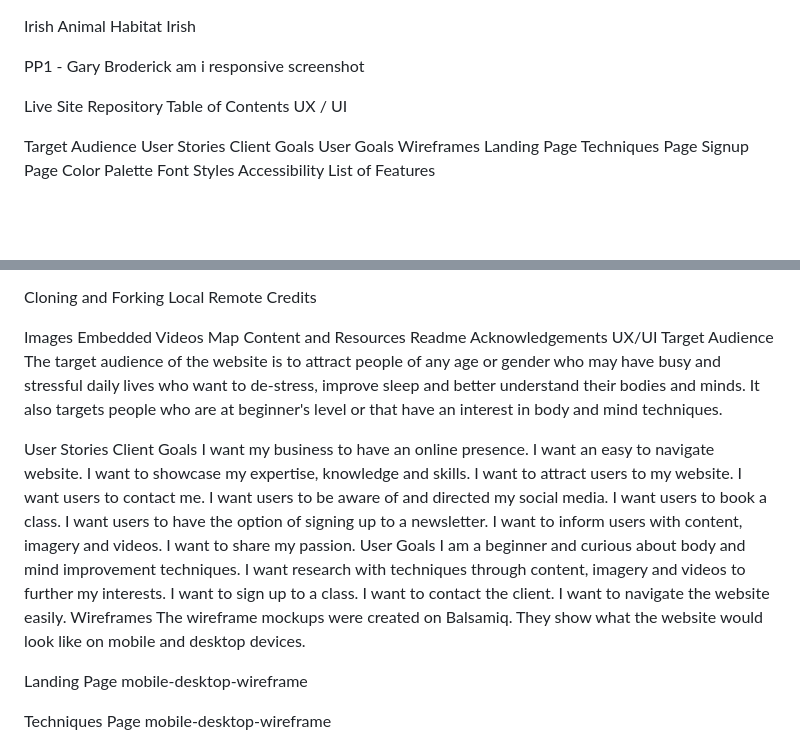
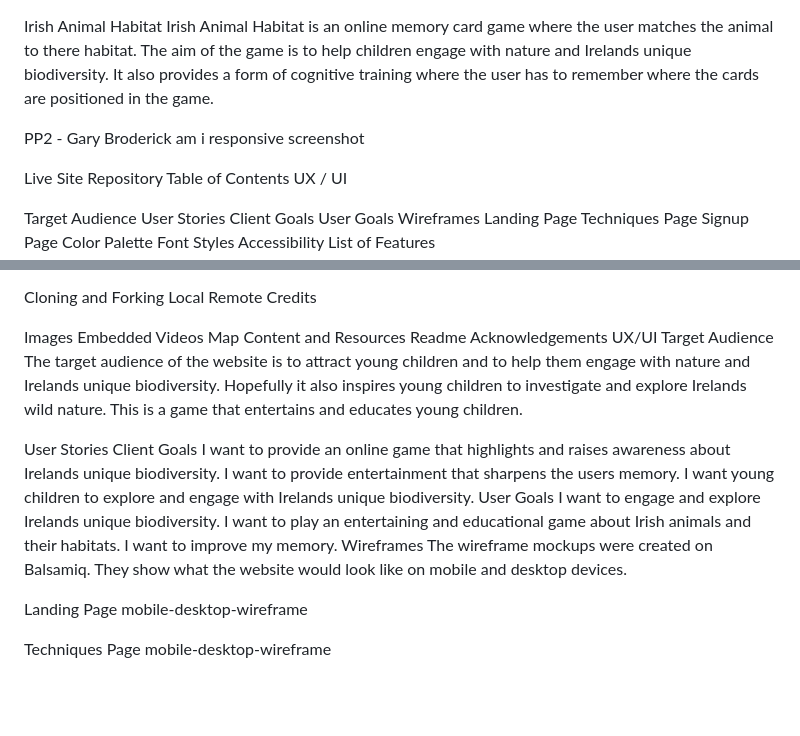
Before and after one commit to gbroder24/irish-animal-habitat, a Markdown page: README.md, 2 parts joined by grey strips. Rendered like a GitHub page; blank space fills up the shorter version.

Commit message:
Add intro, user stories and client goals to README.md

```diff
--- a/README.md
+++ b/README.md
@@ -1,7 +1,7 @@
 Irish Animal Habitat
-Irish
+Irish Animal Habitat is an online memory card game where the user matches the animal to there habitat. The aim of the game is to help children engage with nature and Irelands unique biodiversity. It also provides a form of cognitive training where the user has to remember where the cards are positioned in the game.
 
-PP1 - Gary Broderick
+PP2 - Gary Broderick
 am i responsive screenshot
 
 Live Site
@@ -79,26 +79,17 @@ Readme
 Acknowledgements
 UX/UI
 Target Audience
-The target audience of the website is to attract people of any age or gender who may have busy and stressful daily lives who want to de-stress, improve sleep and better understand their bodies and minds. It also targets people who are at beginner's level or that have an interest in body and mind techniques.
+The target audience of the website is to attract young children and to help them engage with nature and Irelands unique biodiversity. Hopefully it also inspires young children to investigate and explore Irelands wild nature. This is a game that entertains and educates young children.
 
 User Stories
 Client Goals
-I want my business to have an online presence.
-I want an easy to navigate website.
-I want to showcase my expertise, knowledge and skills.
-I want to attract users to my website.
-I want users to contact me.
-I want users to be aware of and directed my social media.
-I want users to book a class.
-I want users to have the option of signing up to a newsletter.
-I want to inform users with content, imagery and videos.
-I want to share my passion.
+I want to provide an online game that highlights and raises awareness about Irelands unique biodiversity.
+I want to provide entertainment that sharpens the users memory.
+I want young children to explore and engage with Irelands unique biodiversity.
 User Goals
-I am a beginner and curious about body and mind improvement techniques.
-I want research with techniques through content, imagery and videos to further my interests.
-I want to sign up to a class.
-I want to contact the client.
-I want to navigate the website easily.
+I want to engage and explore Irelands unique biodiversity.
+I want to play an entertaining and educational game about Irish animals and their habitats.
+I want to improve my memory.
 Wireframes
 The wireframe mockups were created on Balsamiq. They show what the website would look like on mobile and desktop devices.
 
```
